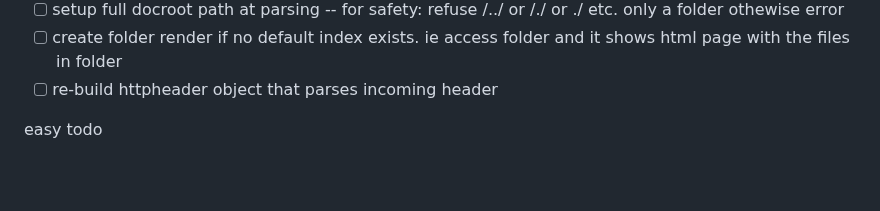
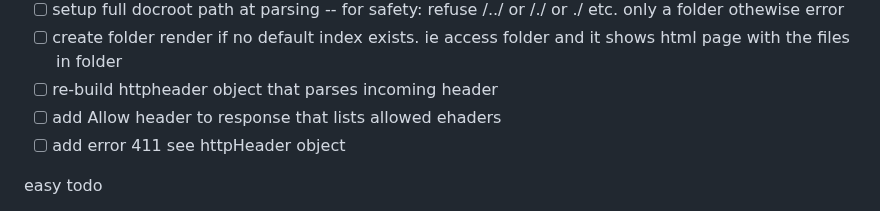
Before and after one commit to Moustachestache/webserv, a Markdown page: README.md, the part around the change. Rendered like a GitHub page; blank space fills up the shorter version.

```diff
--- a/README.md
+++ b/README.md
@@ -16,6 +16,8 @@
 - [ ] setup full docroot path at parsing -- for safety: refuse /../ or /./ or ./ etc. only a folder othewise error
 - [ ] create folder render if no default index exists. ie access folder and it shows html page with the files in folder
 - [ ] re-build httpheader object that parses incoming header
+- [ ] add Allow header to response that lists allowed ehaders
+- [ ] add error 411 see httpHeader object
 
 easy todo
 - [x] make server send back info
```
